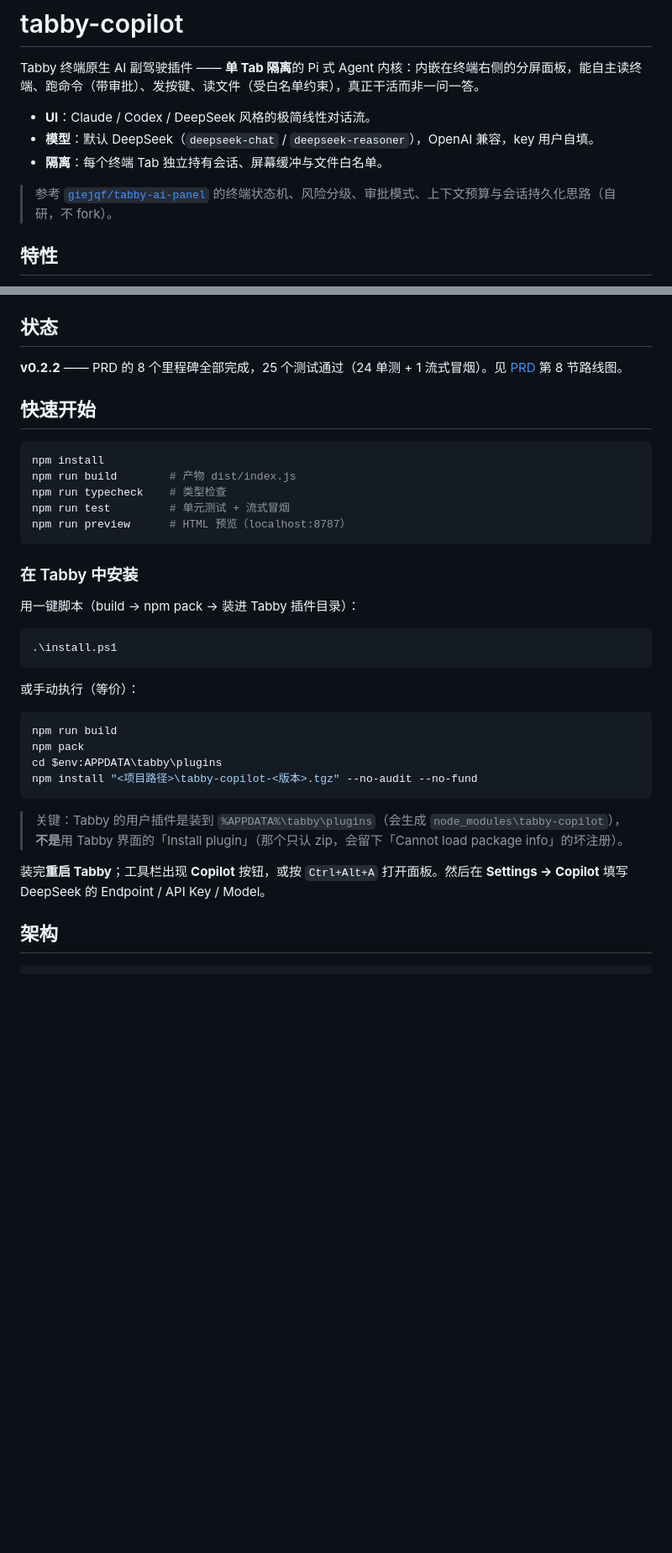
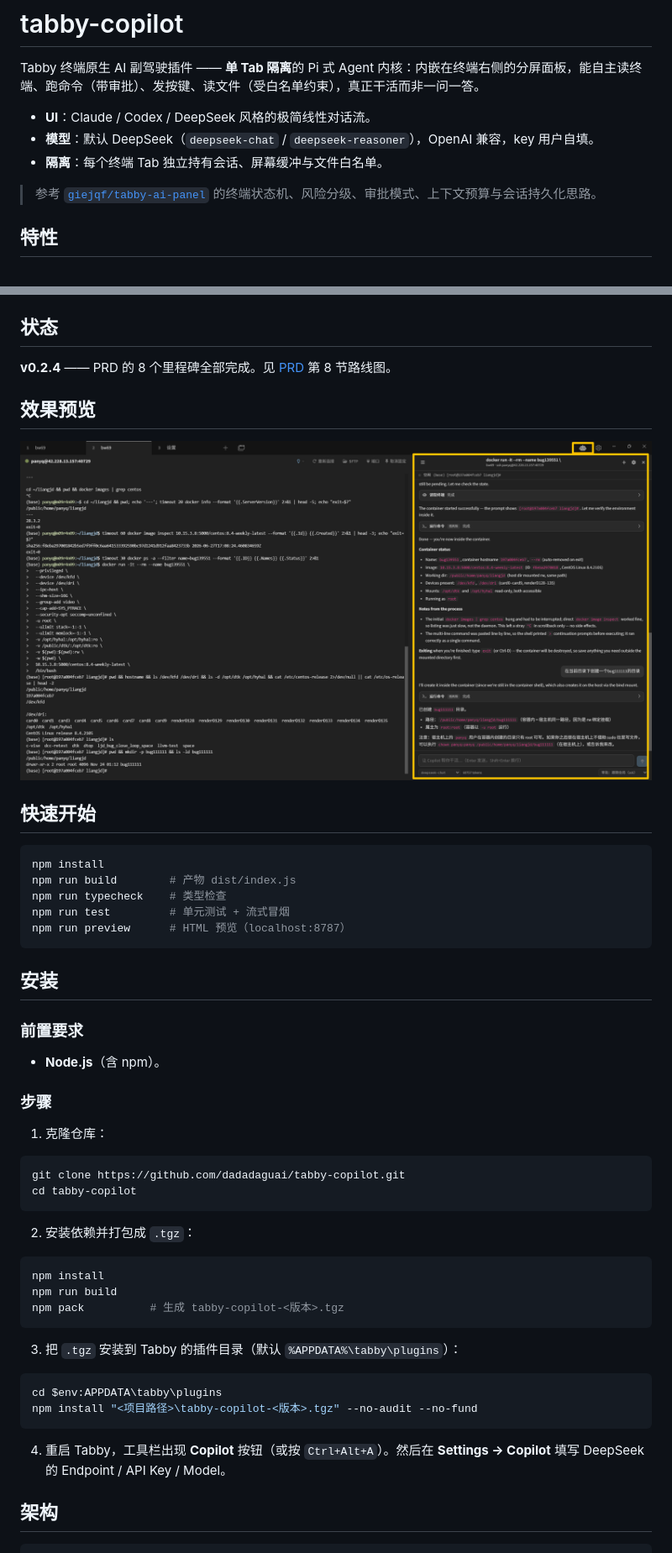
Before and after one commit to dadadaguai/tabby-copilot, a Markdown page: README.md, 2 parts joined by grey strips. Shown at 84% size. Rendered like a GitHub page; pictures changed too: docs/screenshot.png (added); blank space fills up the shorter version.

Commit message:
docs: 重写 README（手动安装流程 + 截图），加 MIT LICENSE，补 author 邮箱
Co-Authored-By: Claude Fable 5 <noreply@anthropic.com>

````diff
--- a/README.md
+++ b/README.md
@@ -6,7 +6,7 @@ Tabby 终端原生 AI 副驾驶插件 —— **单 Tab 隔离**的 Pi 式 Agent
 - **模型**：默认 DeepSeek（`deepseek-chat` / `deepseek-reasoner`），OpenAI 兼容，key 用户自填。
 - **隔离**：每个终端 Tab 独立持有会话、屏幕缓冲与文件白名单。
 
-> 参考 [`giejqf/tabby-ai-panel`](https://github.com/giejqf/tabby-ai-panel) 的终端状态机、风险分级、审批模式、上下文预算与会话持久化思路（自研，不 fork）。
+> 参考 [`giejqf/tabby-ai-panel`](https://github.com/giejqf/tabby-ai-panel) 的终端状态机、风险分级、审批模式、上下文预算与会话持久化思路。
 
 ## 特性
 
@@ -19,7 +19,11 @@ Tabby 终端原生 AI 副驾驶插件 —— **单 Tab 隔离**的 Pi 式 Agent
 
 ## 状态
 
-**v0.2.2** —— PRD 的 8 个里程碑全部完成，25 个测试通过（24 单测 + 1 流式冒烟）。见 [PRD](prd.md) 第 8 节路线图。
+**v0.2.4** —— PRD 的 8 个里程碑全部完成。见 [PRD](prd.md) 第 8 节路线图。
+
+## 效果预览
+
+![效果预览](docs/screenshot.png)
 
 ## 快速开始
 
@@ -31,26 +35,37 @@ npm run test         # 单元测试 + 流式冒烟
 npm run preview      # HTML 预览（localhost:8787）
 ```
 
-### 在 Tabby 中安装
+## 安装
 
-用一键脚本（build → npm pack → 装进 Tabby 插件目录）：
+### 前置要求
+
+- **Node.js**（含 npm）。
+
+### 步骤
+
+1. 克隆仓库：
 
 ```powershell
-.\install.ps1
+git clone https://github.com/dadadaguai/tabby-copilot.git
+cd tabby-copilot
 ```
 
-或手动执行（等价）：
+2. 安装依赖并打包成 `.tgz`：
 
 ```powershell
+npm install
 npm run build
-npm pack
+npm pack          # 生成 tabby-copilot-<版本>.tgz
+```
+
+3. 把 `.tgz` 安装到 Tabby 的插件目录（默认 `%APPDATA%\tabby\plugins`）：
+
+```powershell
 cd $env:APPDATA\tabby\plugins
 npm install "<项目路径>\tabby-copilot-<版本>.tgz" --no-audit --no-fund
 ```
 
-> 关键：Tabby 的用户插件是装到 `%APPDATA%\tabby\plugins`（会生成 `node_modules\tabby-copilot`），**不是**用 Tabby 界面的「Install plugin」（那个只认 zip，会留下「Cannot load package info」的坏注册）。
-
-装完**重启 Tabby**；工具栏出现 **Copilot** 按钮，或按 `Ctrl+Alt+A` 打开面板。然后在 **Settings → Copilot** 填写 DeepSeek 的 Endpoint / API Key / Model。
+4. 重启 Tabby，工具栏出现 **Copilot** 按钮（或按 `Ctrl+Alt+A`）。然后在 **Settings → Copilot** 填写 DeepSeek 的 Endpoint / API Key / Model。
 
 ## 架构
 
````
Also changed, not shown: other parts of README.md (+4 -0 lines), 3 other files.
